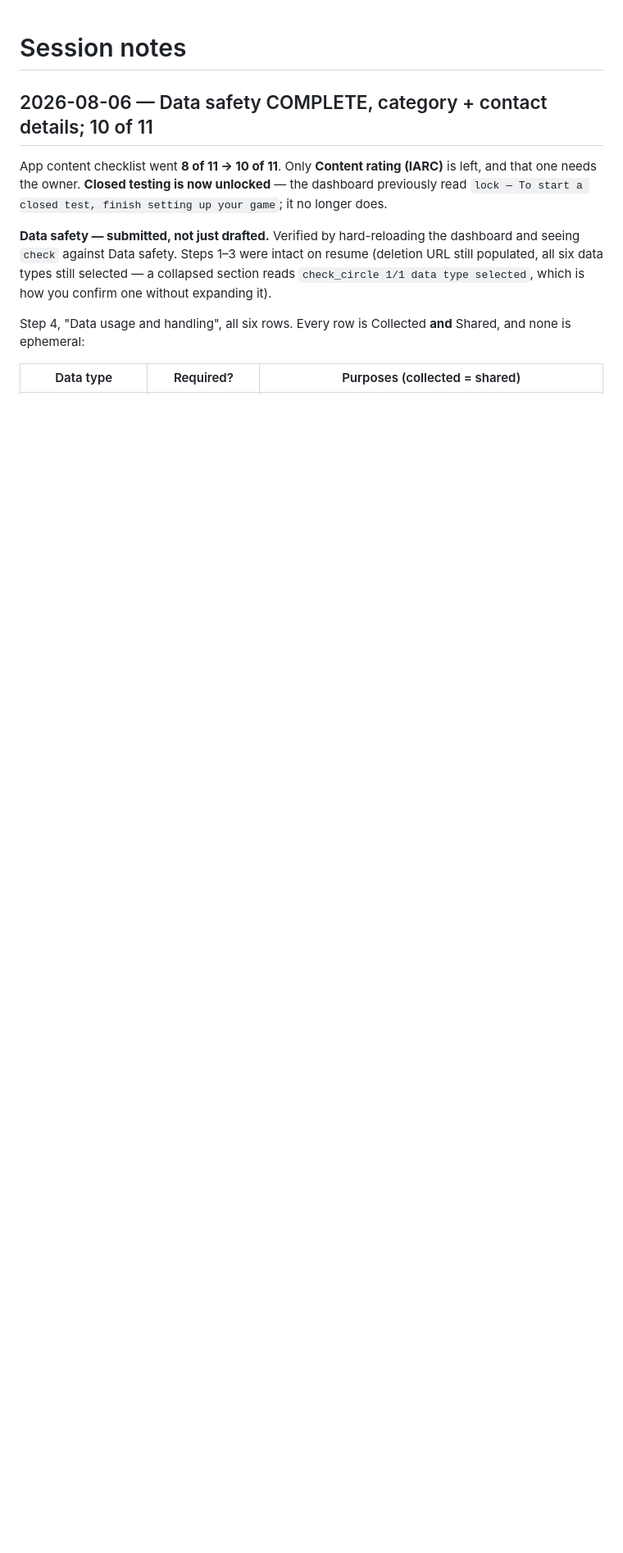
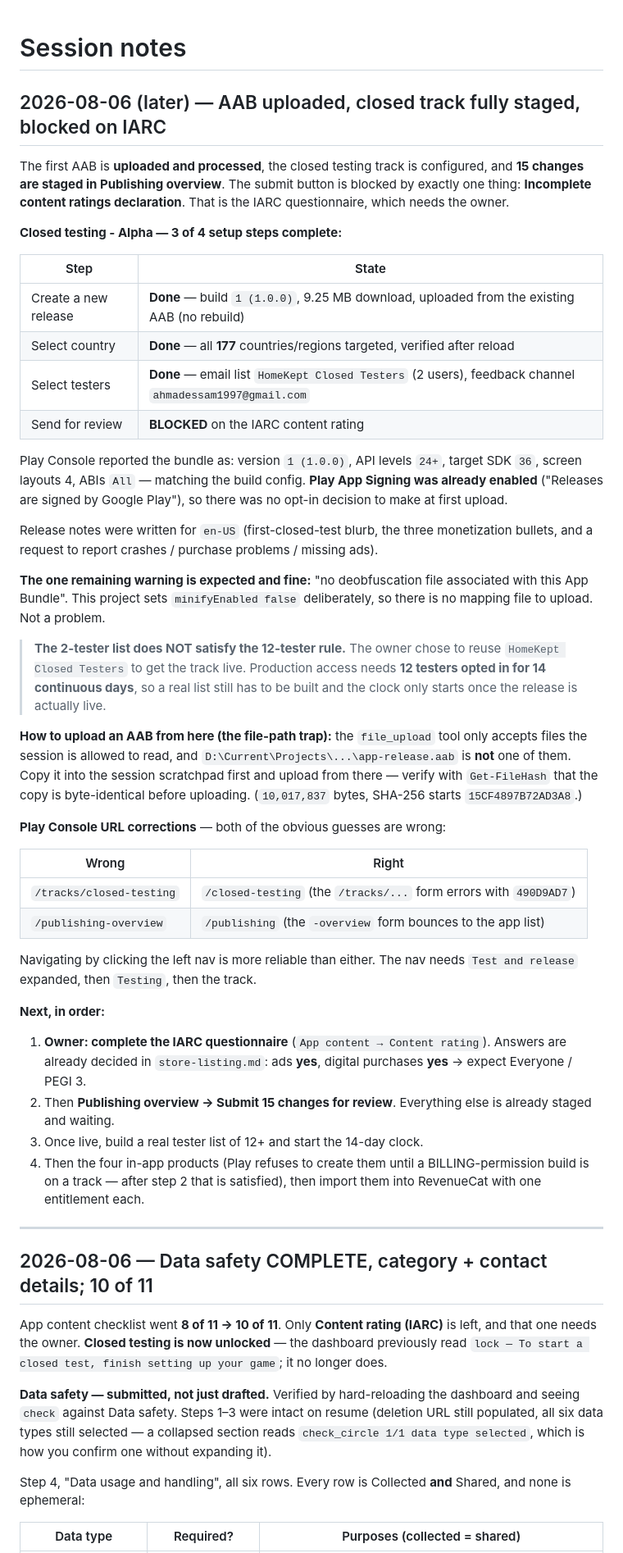
Before and after one commit to ahmadessam1997/frost-tower, a Markdown page: SESSION-NOTES.md, the part around the change. Shown at 82% size. Rendered like a GitHub page; blank space fills up the shorter version.

Commit message:
Upload first AAB, stage closed test; blocked on IARC rating
Closed testing - Alpha is 3 of 4 set up: build 1 (1.0.0) uploaded and
processed, 177 countries targeted, testers and feedback channel set. 15
changes are staged in Publishing overview.

Submission is blocked by "Incomplete content ratings declaration" - the
IARC questionnaire, which needs the owner.

Records the file_upload path restriction (copy the AAB to the session
scratchpad first) and two wrong Play Console URLs.

Co-Authored-By: Claude Opus 5 <noreply@anthropic.com>

```diff
--- a/SESSION-NOTES.md
+++ b/SESSION-NOTES.md
@@ -1,4 +1,69 @@
 # Session notes
+
+## 2026-08-06 (later) — AAB uploaded, closed track fully staged, blocked on IARC
+
+The first AAB is **uploaded and processed**, the closed testing track is
+configured, and **15 changes are staged in Publishing overview**. The submit
+button is blocked by exactly one thing: **Incomplete content ratings
+declaration**. That is the IARC questionnaire, which needs the owner.
+
+**Closed testing - Alpha — 3 of 4 setup steps complete:**
+
+| Step | State |
+|---|---|
+| Create a new release | **Done** — build `1 (1.0.0)`, 9.25 MB download, uploaded from the existing AAB (no rebuild) |
+| Select country | **Done** — all **177** countries/regions targeted, verified after reload |
+| Select testers | **Done** — email list `HomeKept Closed Testers` (2 users), feedback channel `ahmadessam1997@gmail.com` |
+| Send for review | **BLOCKED** on the IARC content rating |
+
+Play Console reported the bundle as: version `1 (1.0.0)`, API levels `24+`,
+target SDK `36`, screen layouts 4, ABIs `All` — matching the build config.
+**Play App Signing was already enabled** ("Releases are signed by Google Play"),
+so there was no opt-in decision to make at first upload.
+
+Release notes were written for `en-US` (first-closed-test blurb, the three
+monetization bullets, and a request to report crashes / purchase problems /
+missing ads).
+
+**The one remaining warning is expected and fine:** "no deobfuscation file
+associated with this App Bundle". This project sets `minifyEnabled false`
+deliberately, so there is no mapping file to upload. Not a problem.
+
+> **The 2-tester list does NOT satisfy the 12-tester rule.** The owner chose to
+> reuse `HomeKept Closed Testers` to get the track live. Production access needs
+> **12 testers opted in for 14 continuous days**, so a real list still has to be
+> built and the clock only starts once the release is actually live.
+
+**How to upload an AAB from here (the file-path trap):** the `file_upload` tool
+only accepts files the session is allowed to read, and
+`D:\Current\Projects\...\app-release.aab` is **not** one of them. Copy it into
+the session scratchpad first and upload from there — verify with `Get-FileHash`
+that the copy is byte-identical before uploading. (`10,017,837` bytes,
+SHA-256 starts `15CF4897B72AD3A8`.)
+
+**Play Console URL corrections** — both of the obvious guesses are wrong:
+
+| Wrong | Right |
+|---|---|
+| `/tracks/closed-testing` | `/closed-testing` (the `/tracks/...` form errors with `490D9AD7`) |
+| `/publishing-overview` | `/publishing` (the `-overview` form bounces to the app list) |
+
+Navigating by clicking the left nav is more reliable than either. The nav needs
+`Test and release` expanded, then `Testing`, then the track.
+
+**Next, in order:**
+
+1. **Owner: complete the IARC questionnaire** (`App content → Content rating`).
+   Answers are already decided in `store-listing.md`: ads **yes**, digital
+   purchases **yes** → expect Everyone / PEGI 3.
+2. Then **Publishing overview → Submit 15 changes for review**. Everything else
+   is already staged and waiting.
+3. Once live, build a real tester list of 12+ and start the 14-day clock.
+4. Then the four in-app products (Play refuses to create them until a
+   BILLING-permission build is on a track — after step 2 that is satisfied),
+   then import them into RevenueCat with one entitlement each.
+
+---
 
 ## 2026-08-06 — Data safety COMPLETE, category + contact details; 10 of 11
 
```
Also changed, not shown: GO-LIVE.md (+10 -2 lines).
